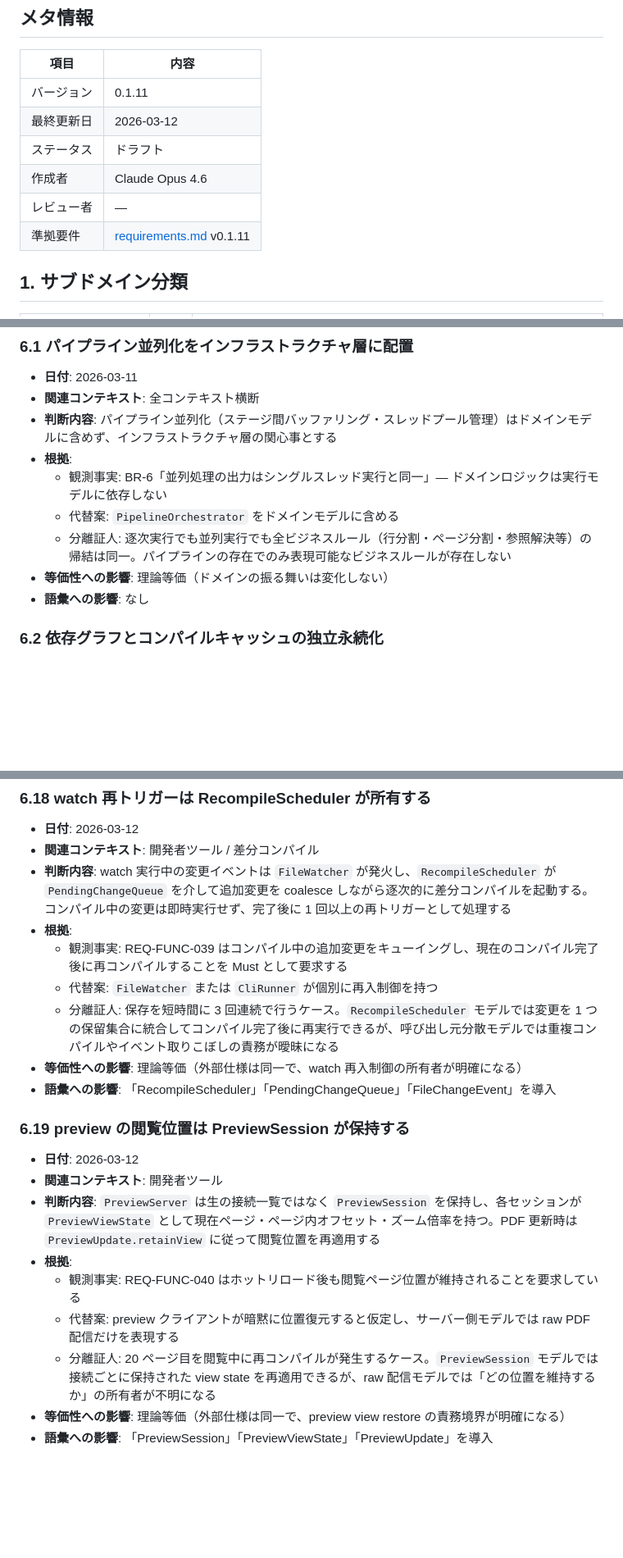
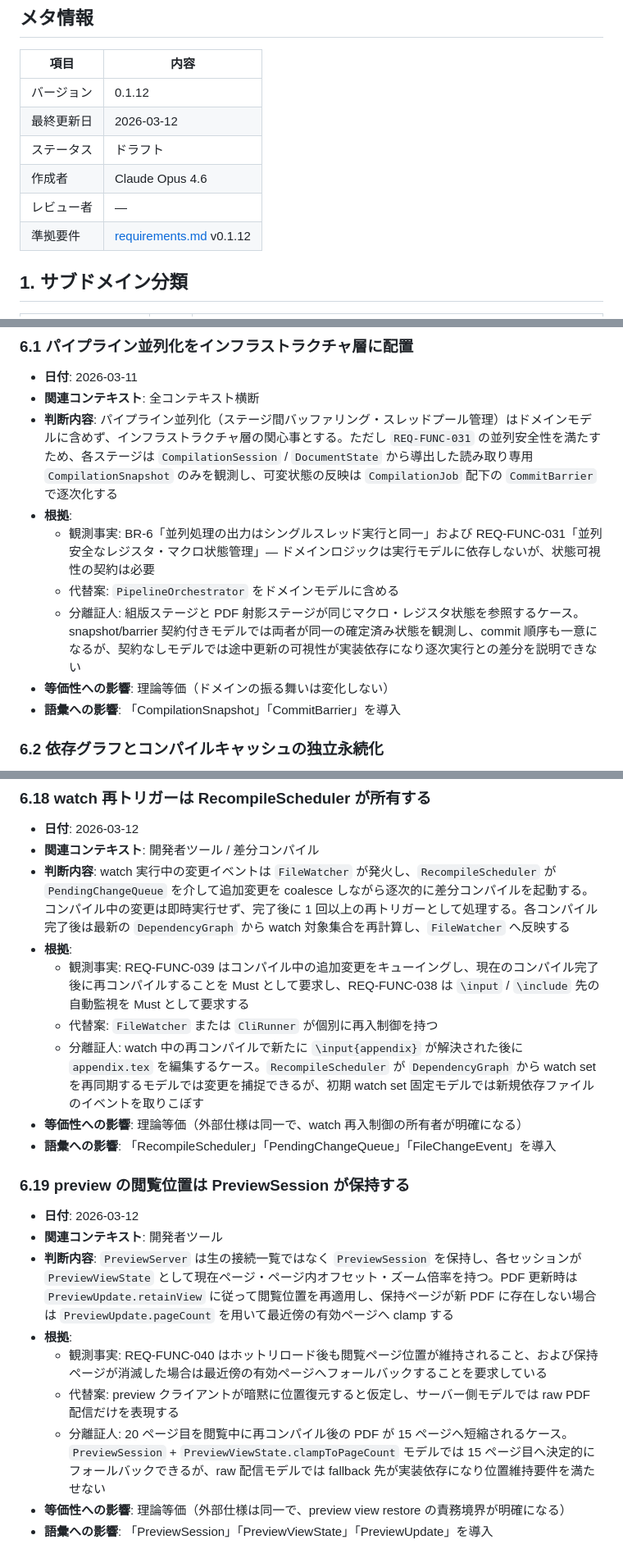
Before and after one commit to RK0429/ferritex, a Markdown page: docs/domain_model.md, 3 parts joined by grey strips. Shown at 82% size. Drawn GitHub-style; blank space fills up the shorter version.

```diff
--- a/docs/domain_model.md
+++ b/docs/domain_model.md
@@ -4,12 +4,12 @@
 
 | 項目    | 内容              |
 | ----- | --------------- |
-| バージョン | 0.1.11          |
+| バージョン | 0.1.12          |
 | 最終更新日 | 2026-03-12      |
 | ステータス | ドラフト            |
 | 作成者   | Claude Opus 4.6 |
 | レビュー者 | —               |
-| 準拠要件  | [requirements.md](requirements.md) v0.1.11 |
+| 準拠要件  | [requirements.md](requirements.md) v0.1.12 |
 
 ## 1. サブドメイン分類
 
@@ -1772,13 +1781,13 @@ stateDiagram-v2
 
 - **日付**: 2026-03-11
 - **関連コンテキスト**: 全コンテキスト横断
-- **判断内容**: パイプライン並列化（ステージ間バッファリング・スレッドプール管理）はドメインモデルに含めず、インフラストラクチャ層の関心事とする
+- **判断内容**: パイプライン並列化（ステージ間バッファリング・スレッドプール管理）はドメインモデルに含めず、インフラストラクチャ層の関心事とする。ただし `REQ-FUNC-031` の並列安全性を満たすため、各ステージは `CompilationSession` / `DocumentState` から導出した読み取り専用 `CompilationSnapshot` のみを観測し、可変状態の反映は `CompilationJob` 配下の `CommitBarrier` で逐次化する
 - **根拠**:
-  - 観測事実: BR-6「並列処理の出力はシングルスレッド実行と同一」— ドメインロジックは実行モデルに依存しない
+  - 観測事実: BR-6「並列処理の出力はシングルスレッド実行と同一」および REQ-FUNC-031「並列安全なレジスタ・マクロ状態管理」— ドメインロジックは実行モデルに依存しないが、状態可視性の契約は必要
   - 代替案: `PipelineOrchestrator` をドメインモデルに含める
-  - 分離証人: 逐次実行でも並列実行でも全ビジネスルール（行分割・ページ分割・参照解決等）の帰結は同一。パイプラインの存在でのみ表現可能なビジネスルールが存在しない
+  - 分離証人: 組版ステージと PDF 射影ステージが同じマクロ・レジスタ状態を参照するケース。snapshot/barrier 契約付きモデルでは両者が同一の確定済み状態を観測し、commit 順序も一意になるが、契約なしモデルでは途中更新の可視性が実装依存になり逐次実行との差分を説明できない
 - **等価性への影響**: 理論等価（ドメインの振る舞いは変化しない）
-- **語彙への影響**: なし
+- **語彙への影響**: 「CompilationSnapshot」「CommitBarrier」を導入
 
 ### 6.2 依存グラフとコンパイルキャッシュの独立永続化
 
@@ -1976,11 +1985,11 @@ stateDiagram-v2
 
 - **日付**: 2026-03-12
 - **関連コンテキスト**: 開発者ツール / 差分コンパイル
-- **判断内容**: watch 実行中の変更イベントは `FileWatcher` が発火し、`RecompileScheduler` が `PendingChangeQueue` を介して追加変更を coalesce しながら逐次的に差分コンパイルを起動する。コンパイル中の変更は即時実行せず、完了後に 1 回以上の再トリガーとして処理する
+- **判断内容**: watch 実行中の変更イベントは `FileWatcher` が発火し、`RecompileScheduler` が `PendingChangeQueue` を介して追加変更を coalesce しながら逐次的に差分コンパイルを起動する。コンパイル中の変更は即時実行せず、完了後に 1 回以上の再トリガーとして処理する。各コンパイル完了後は最新の `DependencyGraph` から watch 対象集合を再計算し、`FileWatcher` へ反映する
 - **根拠**:
-  - 観測事実: REQ-FUNC-039 はコンパイル中の追加変更をキューイングし、現在のコンパイル完了後に再コンパイルすることを Must として要求する
+  - 観測事実: REQ-FUNC-039 はコンパイル中の追加変更をキューイングし、現在のコンパイル完了後に再コンパイルすることを Must として要求し、REQ-FUNC-038 は `\input` / `\include` 先の自動監視を Must として要求する
   - 代替案: `FileWatcher` または `CliRunner` が個別に再入制御を持つ
-  - 分離証人: 保存を短時間に 3 回連続で行うケース。`RecompileScheduler` モデルでは変更を 1 つの保留集合に統合してコンパイル完了後に再実行できるが、呼び出し元分散モデルでは重複コンパイルやイベント取りこぼしの責務が曖昧になる
+  - 分離証人: watch 中の再コンパイルで新たに `\input{appendix}` が解決された後に `appendix.tex` を編集するケース。`RecompileScheduler` が `DependencyGraph` から watch set を再同期するモデルでは変更を捕捉できるが、初期 watch set 固定モデルでは新規依存ファイルのイベントを取りこぼす
 - **等価性への影響**: 理論等価（外部仕様は同一で、watch 再入制御の所有者が明確になる）
 - **語彙への影響**: 「RecompileScheduler」「PendingChangeQueue」「FileChangeEvent」を導入
 
@@ -1988,11 +1997,11 @@ stateDiagram-v2
 
 - **日付**: 2026-03-12
 - **関連コンテキスト**: 開発者ツール
-- **判断内容**: `PreviewServer` は生の接続一覧ではなく `PreviewSession` を保持し、各セッションが `PreviewViewState` として現在ページ・ページ内オフセット・ズーム倍率を持つ。PDF 更新時は `PreviewUpdate.retainView` に従って閲覧位置を再適用する
+- **判断内容**: `PreviewServer` は生の接続一覧ではなく `PreviewSession` を保持し、各セッションが `PreviewViewState` として現在ページ・ページ内オフセット・ズーム倍率を持つ。PDF 更新時は `PreviewUpdate.retainView` に従って閲覧位置を再適用し、保持ページが新 PDF に存在しない場合は `PreviewUpdate.pageCount` を用いて最近傍の有効ページへ clamp する
 - **根拠**:
-  - 観測事実: REQ-FUNC-040 はホットリロード後も閲覧ページ位置が維持されることを要求している
+  - 観測事実: REQ-FUNC-040 はホットリロード後も閲覧ページ位置が維持されること、および保持ページが消滅した場合は最近傍の有効ページへフォールバックすることを要求している
   - 代替案: preview クライアントが暗黙に位置復元すると仮定し、サーバー側モデルでは raw PDF 配信だけを表現する
-  - 分離証人: 20 ページ目を閲覧中に再コンパイルが発生するケース。`PreviewSession` モデルでは接続ごとに保持された view state を再適用できるが、raw 配信モデルでは「どの位置を維持するか」の所有者が不明になる
+  - 分離証人: 20 ページ目を閲覧中に再コンパイル後の PDF が 15 ページへ短縮されるケース。`PreviewSession` + `PreviewViewState.clampToPageCount` モデルでは 15 ページ目へ決定的にフォールバックできるが、raw 配信モデルでは fallback 先が実装依存になり位置維持要件を満たせない
 - **等価性への影響**: 理論等価（外部仕様は同一で、preview view restore の責務境界が明確になる）
 - **語彙への影響**: 「PreviewSession」「PreviewViewState」「PreviewUpdate」を導入
 
```
Also changed, not shown: other parts of docs/domain_model.md (+17 -7 lines), docs/requirements.md (+9 -1 lines).
